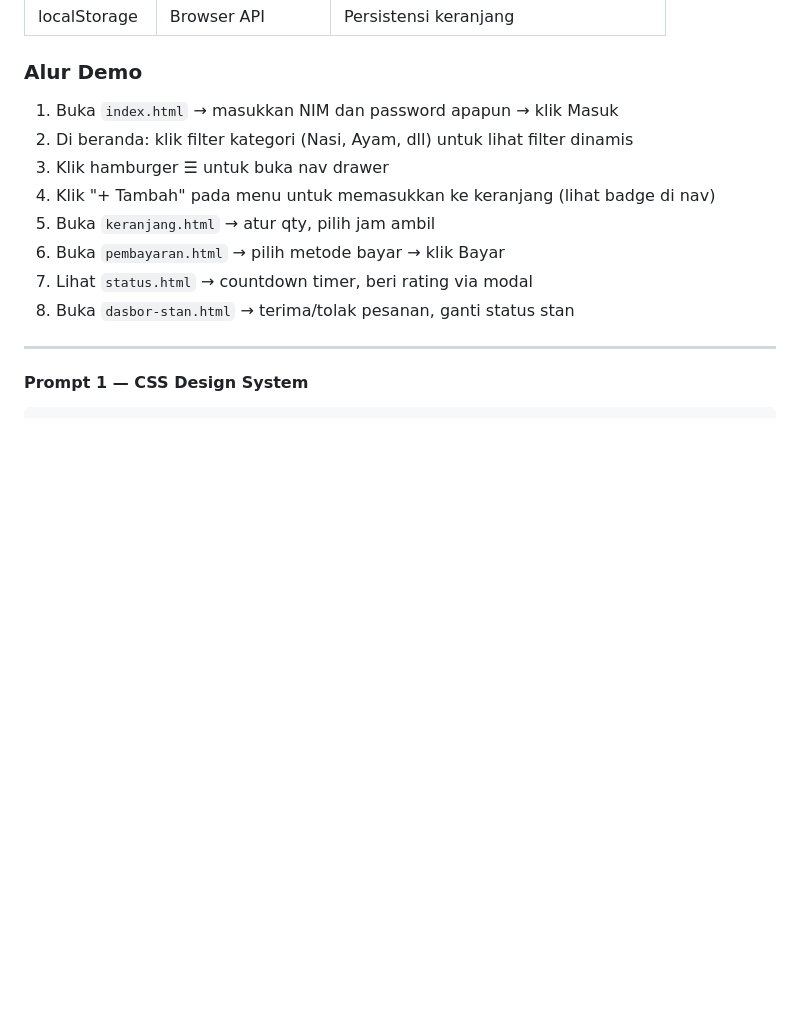
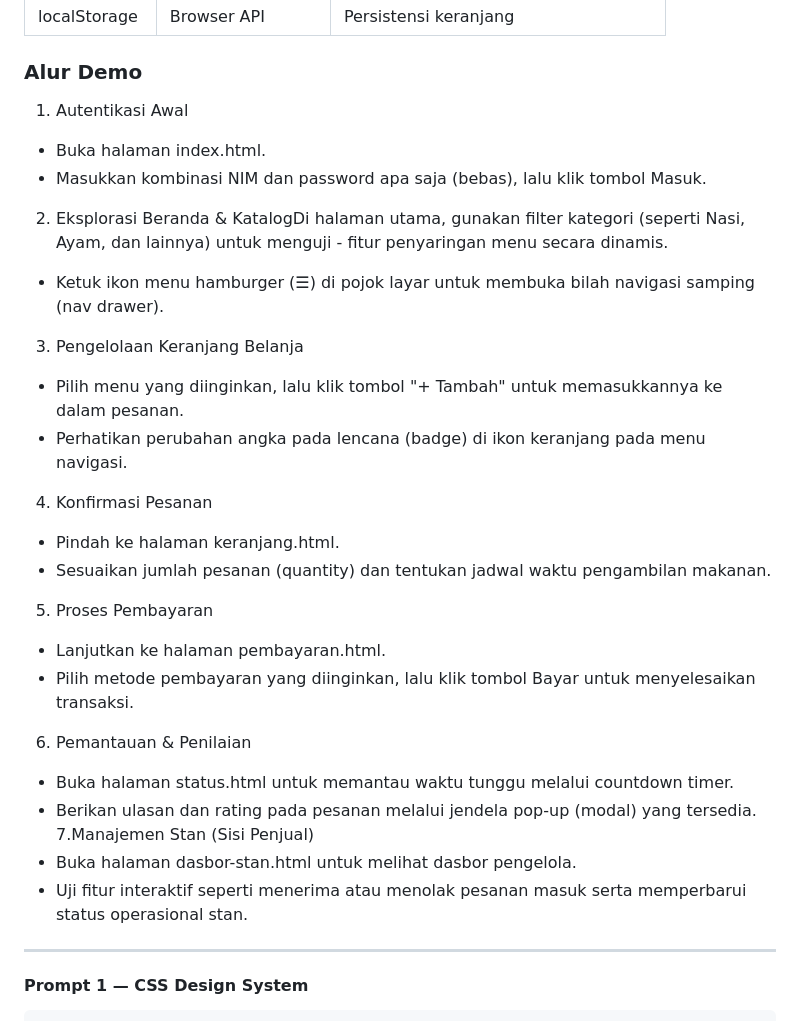
Before and after one commit to valerianowen/kantinkita, a Markdown page: README.md, the part around the change. Rendered like a GitHub page; blank space fills up the shorter version.

Commit message:
Update README.md
Pembaruan Alur Demo

```diff
--- a/README.md
+++ b/README.md
@@ -53,14 +53,26 @@
 | localStorage | Browser API       | Persistensi keranjang                 |
 
 ### Alur Demo
-1. Buka `index.html` → masukkan NIM dan password apapun → klik Masuk
-2. Di beranda: klik filter kategori (Nasi, Ayam, dll) untuk lihat filter dinamis
-3. Klik hamburger ☰ untuk buka nav drawer
-4. Klik "+ Tambah" pada menu untuk memasukkan ke keranjang (lihat badge di nav)
-5. Buka `keranjang.html` → atur qty, pilih jam ambil
-6. Buka `pembayaran.html` → pilih metode bayar → klik Bayar
-7. Lihat `status.html` → countdown timer, beri rating via modal
-8. Buka `dasbor-stan.html` → terima/tolak pesanan, ganti status stan
+1. Autentikasi Awal
+  - Buka halaman index.html.
+  - Masukkan kombinasi NIM dan password apa saja (bebas), lalu klik tombol Masuk.
+2. Eksplorasi Beranda & KatalogDi halaman utama, gunakan filter kategori (seperti Nasi, Ayam, dan lainnya) untuk menguji     - fitur penyaringan menu secara dinamis.
+  - Ketuk ikon menu hamburger (☰) di pojok layar untuk membuka bilah navigasi samping (nav drawer).
+3. Pengelolaan Keranjang Belanja
+  - Pilih menu yang diinginkan, lalu klik tombol "+ Tambah" untuk memasukkannya ke dalam pesanan.
+  - Perhatikan perubahan angka pada lencana (badge) di ikon keranjang pada menu navigasi.
+4. Konfirmasi Pesanan
+  - Pindah ke halaman keranjang.html.
+  - Sesuaikan jumlah pesanan (quantity) dan tentukan jadwal waktu pengambilan makanan.
+5. Proses Pembayaran
+  - Lanjutkan ke halaman pembayaran.html.
+  - Pilih metode pembayaran yang diinginkan, lalu klik tombol Bayar untuk menyelesaikan transaksi.
+6. Pemantauan & Penilaian
+  - Buka halaman status.html untuk memantau waktu tunggu melalui countdown timer.
+  - Berikan ulasan dan rating pada pesanan melalui jendela pop-up (modal) yang tersedia.
+7.Manajemen Stan (Sisi Penjual)
+  - Buka halaman dasbor-stan.html untuk melihat dasbor pengelola.
+  - Uji fitur interaktif seperti menerima atau menolak pesanan masuk serta memperbarui status operasional stan.
 
 ---
 #### Prompt 1 — CSS Design System
```
